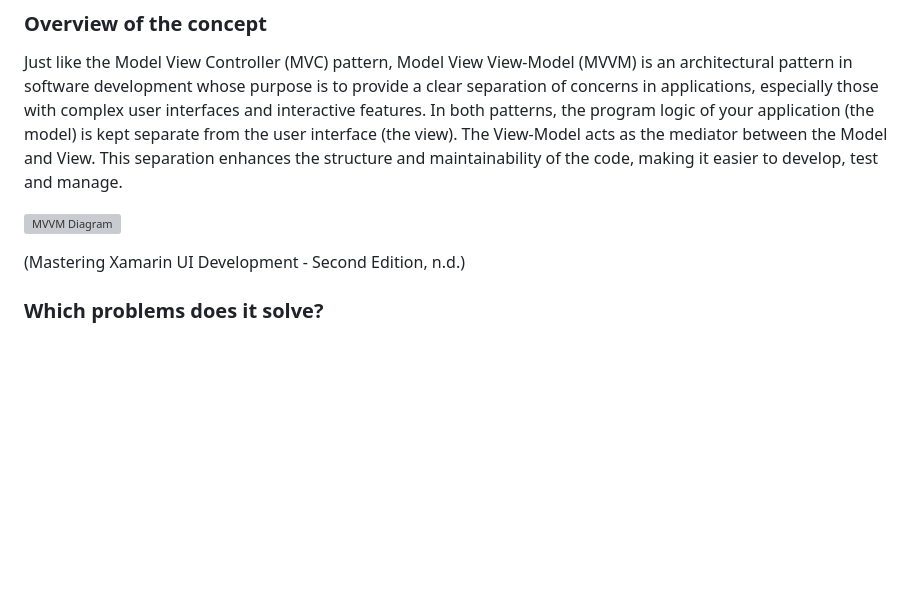
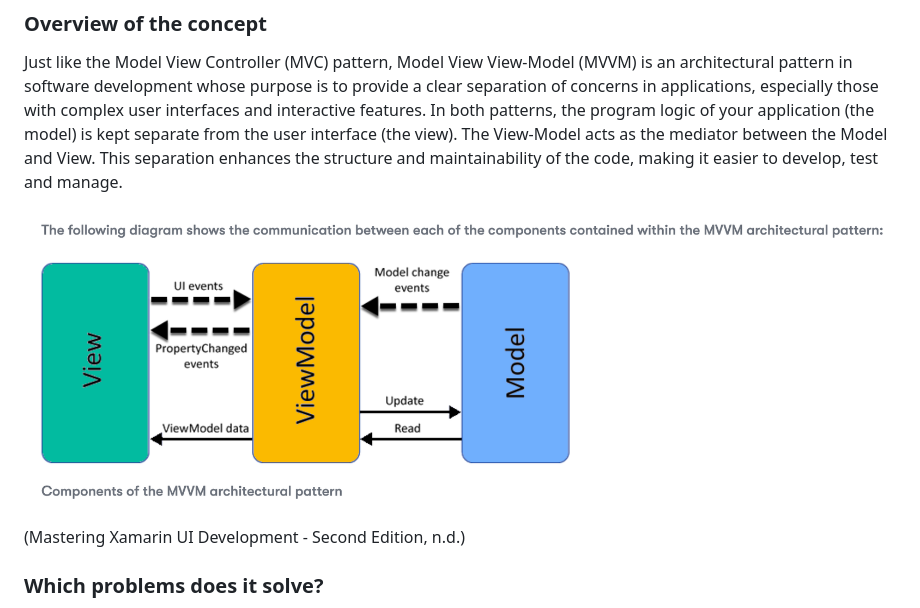
Before and after one commit to nic-dgl104-winter-2024/pattern-library, a Markdown page: README.md, the part around the change. Rendered like a GitHub page; blank space fills up the shorter version; grey boxes are pictures that could not be loaded.

Commit message:
fix misspelling in img markdown

```diff
--- a/README.md
+++ b/README.md
@@ -77,7 +77,7 @@ Observer pattern. (2022, November 13). Wikipedia. https://en.wikipedia.org/wiki/
 
 Just like the Model View Controller (MVC) pattern, Model View View-Model (MVVM) is an architectural pattern in software development whose purpose is to provide a clear separation of concerns in applications, especially those with complex user interfaces and interactive features. In both patterns, the program logic of your application (the model) is kept separate from the user interface (the view). The View-Model acts as the mediator between the Model and View. This separation enhances the structure and maintainability of the code, making it easier to develop, test and manage.
 
-![MVVM Diagram](images/mvvm-diagram.png)
+![MVVM Diagram](Images/mvvm-diagram.png)
 
 (Mastering Xamarin UI Development - Second Edition, n.d.)
 
```
